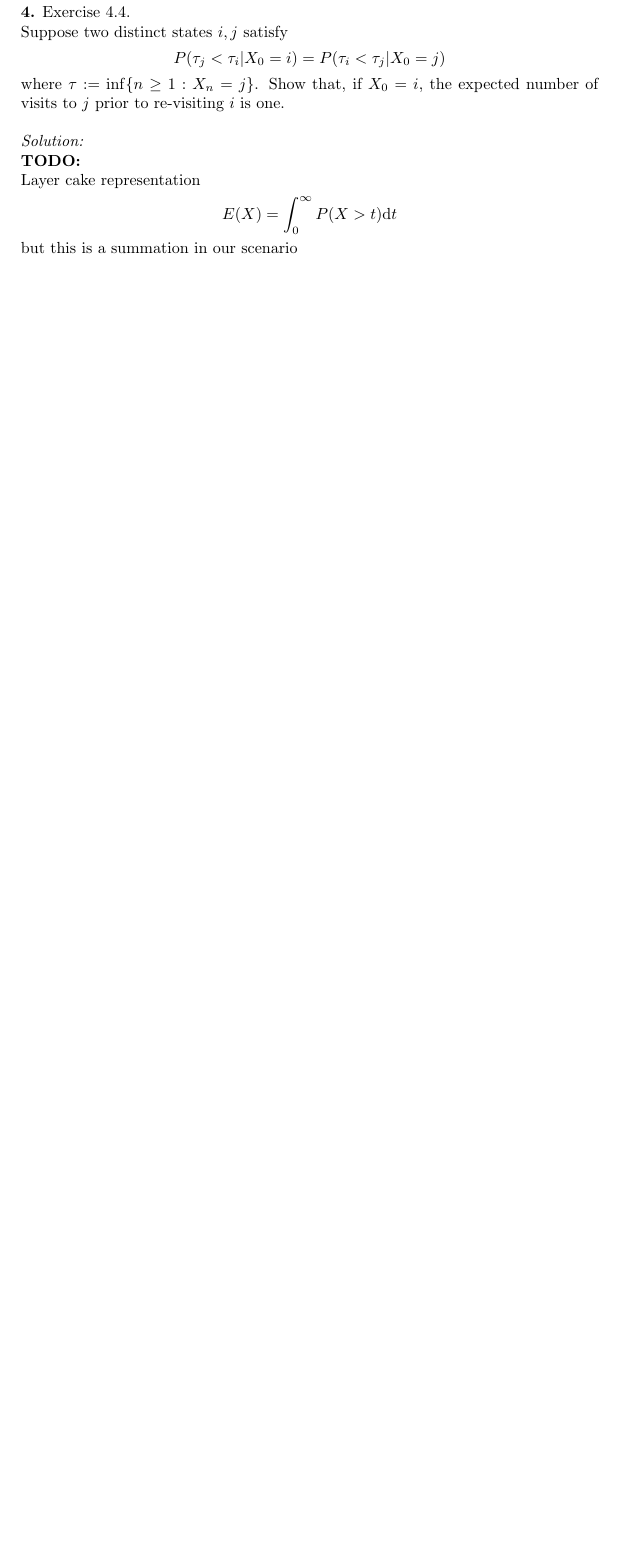
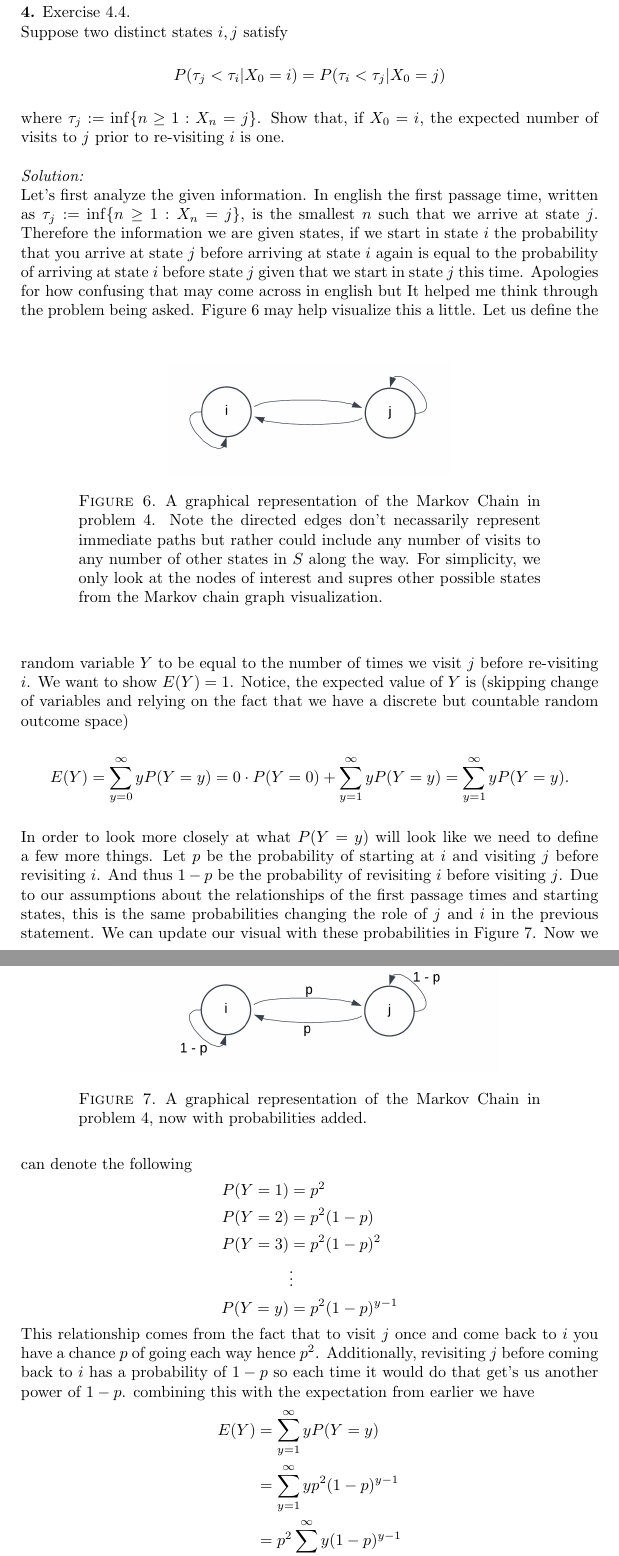
Before and after one commit to hunter-lybbert/uw-central, a LaTeX problem sheet (probability/hw_07/hw07.tex): part of page 6 of 7 before the commit and two parts of pages 7 and 8 of 9 after it, the two joined at a grey line, cut so that both start at the same text, the shorter picture padded with empty space. Compiled offline with pdfLaTeX.

Commit message:
Save final version.

```diff
--- a/probability/hw_07/hw07.tex
+++ b/probability/hw_07/hw07.tex
@@ -253,0 +283 @@ Consider a proof by contradiction... actually maybe not though
+		A graphical representation of the Markov Chain in problem 3 which has an absorbing state $k$.
@@ -260,19 +302,60 @@ Suppose two distinct states $i, j$ satisfy
 $$
 P(\tau_j < \tau_i | X_0 = i) = P(\tau_i < \tau_j | X_0 = j)
 $$
-where $\tau := {\rm inf}\{n \geq 1: X_n = j\}$.
+where $\tau_j := {\rm inf}\{n \geq 1: X_n = j\}$.
 Show that, if $X_0 = i$, the expected number of visits to $j$ prior to re-visiting $i$ is one. \\
 
 \noindent
 \textit{Solution:} \\
-\textbf{TODO:} \\
-Layer cake representation
+Let's first analyze the given information.
+In english the first passage time, written as $\tau_j := {\rm inf}\{n \geq 1: X_n = j\}$, is the smallest $n$ such that we arrive at state $j$.
+Therefore the information we are given states, if we start in state $i$ the probability that you arrive at state $j$ before arriving at state $i$ again is equal to the probability of arriving at state $i$ before state $j$ given that we start in state $j$ this time.
+Apologies for how confusing that may come across in english but It helped me think through the problem being asked.
+Figure \ref{fig:f6} may help visualize this a little.
+\begin{figure}[h]
+	\centering
+	\includegraphics[scale=0.85]{four_markov_graph.png}
+	\caption{
+		A graphical representation of the Markov Chain in problem 4. Note the directed edges don't necassarily represent immediate paths but rather could include any number of visits to any number of other states in $S$ along the way. For simplicity, we only look at the nodes of interest and supres other possible states from the Markov chain graph visualization.
+	}\label{fig:f6}
+\end{figure}
+Let us define the random variable $Y$ to be equal to the number of times we visit $j$ before re-visiting $i$.
+We want to show $E(Y) = 1$.
+Notice, the expected value of $Y$ is (skipping change of variables and relying on the fact that we have a discrete but countable random outcome space)
 $$
-E(X) = \int_0^\infty P(X > t) \D t
+E(Y) = \sum_{y=0}^\infty yP(Y = y) = 0 \cdot P(Y = 0) + \sum_{y=1}^\infty yP(Y = y) = \sum_{y=1}^\infty yP(Y = y).
 $$
-but this is a summation in our scenario
+In order to look more closely at what $P(Y = y)$ will look like we need to define a few more things.
+Let $p$ be the probability of starting at $i$ and visiting $j$ before revisiting $i$. And thus $1-p$ be the probability of revisiting $i$ before visiting $j$.
+Due to our assumptions about the relationships of the first passage times and starting states, this is the same probabilities changing the role of $j$ and $i$ in the previous statement.
+We can update our visual with these probabilities in Figure \ref{fig:f7}.
+\begin{figure}[h]
+	\centering
+	\includegraphics[scale=0.85]{four_with_prob_markov_graph.png}
+	\caption{
+		A graphical representation of the Markov Chain in problem 4, now with probabilities added.
+	}\label{fig:f7}
+\end{figure}
+Now we can denote the following
 \begin{align*}
+P(Y = 1) &= p^2 \\
+P(Y = 2) &= p^2(1 - p) \\
+P(Y = 3) &= p^2(1 - p)^2 \\
+& \vdots \\
+P(Y = y) &= p^2(1 - p)^{y - 1}
 \end{align*}
+This relationship comes from the fact that to visit $j$ once and come back to $i$ you have a chance $p$ of going each way hence $p^2$.
+Additionally, revisiting $j$ before coming back to $i$ has a probability of $1 - p$ so each time it would do that get's us another power of $1 - p$. combining this with the expectation from earlier we have
+\begin{align*}
+E(Y) &= \sum_{y=1}^\infty yP(Y = y) \\
+	&= \sum_{y=1}^\infty yp^2 (1 - p)^{y- 1} \\
+	&= p^2 \sum_{y = 1}^\infty y(1 - p)^{y - 1} \\
+	&= p^2 \frac 1 {\big(1 - (1 - p)\big)^2} \\
+	&= p^2 \frac 1 {p^2} \\
+	&= 1.
+\end{align*}
+Therefore the expected number of times we visit $j$ before revisiting $i$ given that we start at $i$ is 1. \\
+\qed \\
 
 \newpage
 
```
Also changed, not shown: probability/hw_07/hw07.pdf, probability/hw_07/images/four_markov_graph.png (added), probability/hw_07/images/four_with_prob_markov_graph.png (added), probability/hw_07/images/three_markov_graph.png (added), probability/hw_07/hw07.tex (106 more changed lines).
